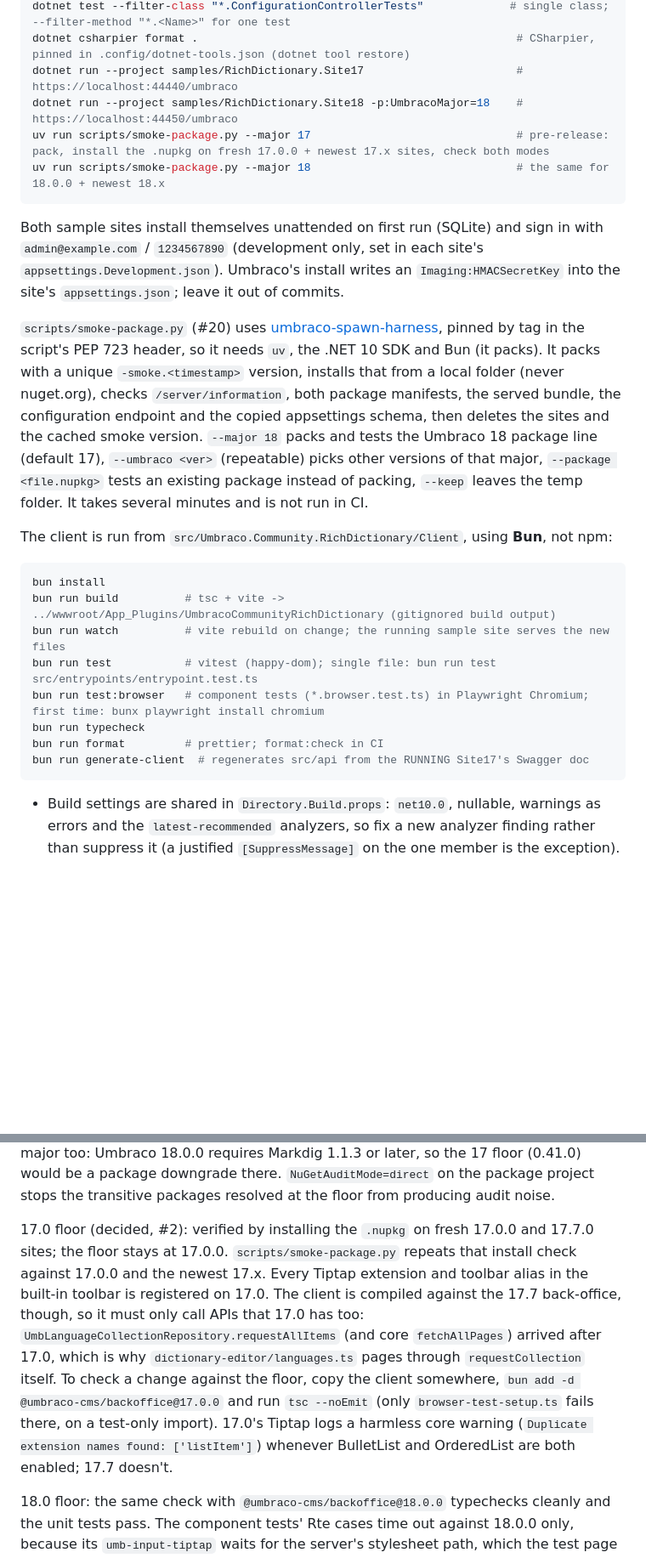
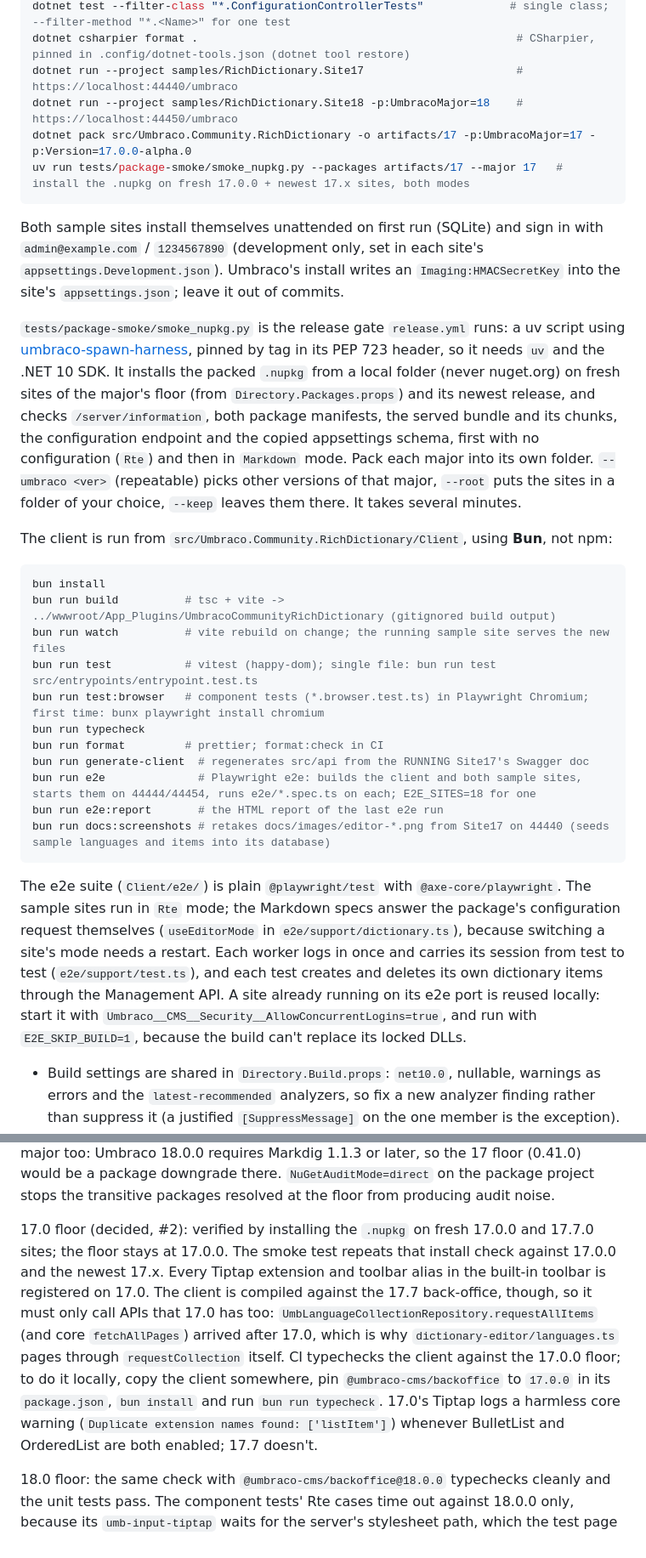
Before and after one commit to worm-brain/Umbraco.RichDictionary, a Markdown page: CLAUDE.md, 2 parts joined by grey strips. Shown at 85% size. Rendered like a GitHub page; blank space fills up the shorter version.

Commit message:
docs: describe the workflows, e2e suite and release in CLAUDE.md
Co-Authored-By: Claude Opus 5.5 <noreply@anthropic.com>
Claude-Session: https://claude.ai/code/session_014beYQCvZw26DCSFk5nhNo4

````diff
--- a/CLAUDE.md
+++ b/CLAUDE.md
@@ -18,13 +18,13 @@ dotnet test --filter-class "*.ConfigurationControllerTests"             # single
 dotnet csharpier format .                                                # CSharpier, pinned in .config/dotnet-tools.json (dotnet tool restore)
 dotnet run --project samples/RichDictionary.Site17                       # https://localhost:44440/umbraco
 dotnet run --project samples/RichDictionary.Site18 -p:UmbracoMajor=18    # https://localhost:44450/umbraco
-uv run scripts/smoke-package.py --major 17                               # pre-release: pack, install the .nupkg on fresh 17.0.0 + newest 17.x sites, check both modes
-uv run scripts/smoke-package.py --major 18                               # the same for 18.0.0 + newest 18.x
+dotnet pack src/Umbraco.Community.RichDictionary -o artifacts/17 -p:UmbracoMajor=17 -p:Version=17.0.0-alpha.0
+uv run tests/package-smoke/smoke_nupkg.py --packages artifacts/17 --major 17   # install the .nupkg on fresh 17.0.0 + newest 17.x sites, both modes
 ```
 
 Both sample sites install themselves unattended on first run (SQLite) and sign in with `admin@example.com` / `1234567890` (development only, set in each site's `appsettings.Development.json`). Umbraco's install writes an `Imaging:HMACSecretKey` into the site's `appsettings.json`; leave it out of commits.
 
-`scripts/smoke-package.py` (#20) uses [umbraco-spawn-harness](https://github.com/worm-brain/umbraco-spawn-harness), pinned by tag in the script's PEP 723 header, so it needs `uv`, the .NET 10 SDK and Bun (it packs). It packs with a unique `-smoke.<timestamp>` version, installs that from a local folder (never nuget.org), checks `/server/information`, both package manifests, the served bundle, the configuration endpoint and the copied appsettings schema, then deletes the sites and the cached smoke version. `--major 18` packs and tests the Umbraco 18 package line (default 17), `--umbraco <ver>` (repeatable) picks other versions of that major, `--package <file.nupkg>` tests an existing package instead of packing, `--keep` leaves the temp folder. It takes several minutes and is not run in CI.
+`tests/package-smoke/smoke_nupkg.py` is the release gate `release.yml` runs: a uv script using [umbraco-spawn-harness](https://github.com/worm-brain/umbraco-spawn-harness), pinned by tag in its PEP 723 header, so it needs `uv` and the .NET 10 SDK. It installs the packed `.nupkg` from a local folder (never nuget.org) on fresh sites of the major's floor (from `Directory.Packages.props`) and its newest release, and checks `/server/information`, both package manifests, the served bundle and its chunks, the configuration endpoint and the copied appsettings schema, first with no configuration (`Rte`) and then in `Markdown` mode. Pack each major into its own folder. `--umbraco <ver>` (repeatable) picks other versions of that major, `--root` puts the sites in a folder of your choice, `--keep` leaves them there. It takes several minutes.
 
 The client is run from `src/Umbraco.Community.RichDictionary/Client`, using **Bun**, not npm:
 
@@ -37,7 +37,12 @@ bun run test:browser   # component tests (*.browser.test.ts) in Playwright Chrom
 bun run typecheck
 bun run format         # prettier; format:check in CI
 bun run generate-client  # regenerates src/api from the RUNNING Site17's Swagger doc
+bun run e2e              # Playwright e2e: builds the client and both sample sites, starts them on 44444/44454, runs e2e/*.spec.ts on each; E2E_SITES=18 for one
+bun run e2e:report       # the HTML report of the last e2e run
+bun run docs:screenshots # retakes docs/images/editor-*.png from Site17 on 44440 (seeds sample languages and items into its database)
 ```
+
+The e2e suite (`Client/e2e/`) is plain `@playwright/test` with `@axe-core/playwright`. The sample sites run in `Rte` mode; the Markdown specs answer the package's configuration request themselves (`useEditorMode` in `e2e/support/dictionary.ts`), because switching a site's mode needs a restart. Each worker logs in once and carries its session from test to test (`e2e/support/test.ts`), and each test creates and deletes its own dictionary items through the Management API. A site already running on its e2e port is reused locally: start it with `Umbraco__CMS__Security__AllowConcurrentLogins=true`, and run with `E2E_SKIP_BUILD=1`, because the build can't replace its locked DLLs.
 
 - Build settings are shared in `Directory.Build.props`: `net10.0`, nullable, warnings as errors and the `latest-recommended` analyzers, so fix a new analyzer finding rather than suppress it (a justified `[SuppressMessage]` on the one member is the exception). Package versions live once in `Directory.Packages.props` (central package management); `global.json` pins the SDK and runs `dotnet test` on Microsoft.Testing.Platform.
 - The NuGet audit runs with warnings as errors. Umbraco 17.7 and 18.2 both still bring vulnerable transitive versions, so the sample sites and tests reference patched `System.Security.Cryptography.*` versions directly, and the sample sites suppress the SixLabors.ImageSharp 3.1.12 advisories (no fix Umbraco 17 or 18 builds against). Each is commented in its csproj; remove them once Umbraco ships the fixes.
@@ -65,7 +71,7 @@ Umbraco Marketplace: listing comes from the `umbraco-marketplace` NuGet tag, and
 
 Version policy: the package references Umbraco as `[17.0.0, 18.0.0)` or `[18.0.0, 19.0.0)` (`UmbracoPackageRange` in `Directory.Packages.props`, per major) so that any site of that major can install it. The sample sites and tests pin the version we develop against (`UmbracoDevVersion`; the tests apply it with `VersionOverride`). Markdig's floor follows the major too: Umbraco 18.0.0 requires Markdig 1.1.3 or later, so the 17 floor (0.41.0) would be a package downgrade there. `NuGetAuditMode=direct` on the package project stops the transitive packages resolved at the floor from producing audit noise.
 
-17.0 floor (decided, #2): verified by installing the `.nupkg` on fresh 17.0.0 and 17.7.0 sites; the floor stays at 17.0.0. `scripts/smoke-package.py` repeats that install check against 17.0.0 and the newest 17.x. Every Tiptap extension and toolbar alias in the built-in toolbar is registered on 17.0. The client is compiled against the 17.7 back-office, though, so it must only call APIs that 17.0 has too: `UmbLanguageCollectionRepository.requestAllItems` (and core `fetchAllPages`) arrived after 17.0, which is why `dictionary-editor/languages.ts` pages through `requestCollection` itself. To check a change against the floor, copy the client somewhere, `bun add -d @umbraco-cms/backoffice@17.0.0` and run `tsc --noEmit` (only `browser-test-setup.ts` fails there, on a test-only import). 17.0's Tiptap logs a harmless core warning (`Duplicate extension names found: ['listItem']`) whenever BulletList and OrderedList are both enabled; 17.7 doesn't.
+17.0 floor (decided, #2): verified by installing the `.nupkg` on fresh 17.0.0 and 17.7.0 sites; the floor stays at 17.0.0. The smoke test repeats that install check against 17.0.0 and the newest 17.x. Every Tiptap extension and toolbar alias in the built-in toolbar is registered on 17.0. The client is compiled against the 17.7 back-office, though, so it must only call APIs that 17.0 has too: `UmbLanguageCollectionRepository.requestAllItems` (and core `fetchAllPages`) arrived after 17.0, which is why `dictionary-editor/languages.ts` pages through `requestCollection` itself. CI typechecks the client against the 17.0.0 floor; to do it locally, copy the client somewhere, pin `@umbraco-cms/backoffice` to `17.0.0` in its `package.json`, `bun install` and run `bun run typecheck`. 17.0's Tiptap logs a harmless core warning (`Duplicate extension names found: ['listItem']`) whenever BulletList and OrderedList are both enabled; 17.7 doesn't.
 
 18.0 floor: the same check with `@umbraco-cms/backoffice@18.0.0` typechecks cleanly and the unit tests pass. The component tests' Rte cases time out against 18.0.0 only, because its `umb-input-tiptap` waits for the server's stylesheet path, which the test page doesn't serve; they pass against 18.2.1, and on a real 18.0.0 site the Rte editor renders and saves. The smoke test passes on 18.0.0 and the newest 18.x.
 
````
Also changed, not shown: other parts of CLAUDE.md (+2 -1 lines).
